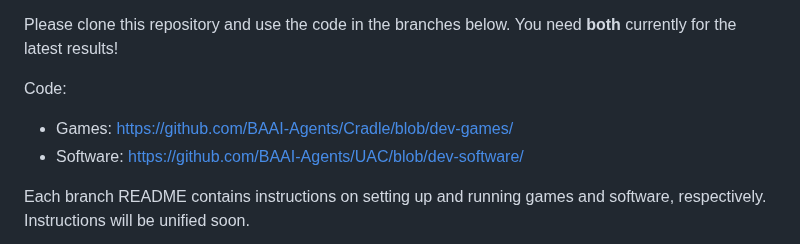
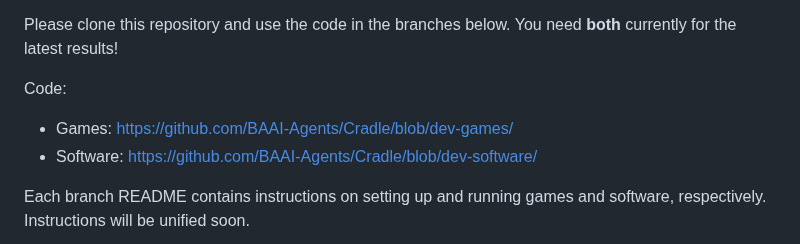
Before and after one commit to BAAI-Agents/Cradle, a Markdown page: README.md, the part around the change. Drawn GitHub-style.

Commit message:
Fix link typo

```diff
--- a/README.md
+++ b/README.md
@@ -35,7 +35,7 @@ Please clone this repository and use the code in the branches below. You need **
 
 Code:
 - Games: https://github.com/BAAI-Agents/Cradle/blob/dev-games/
-- Software: https://github.com/BAAI-Agents/UAC/blob/dev-software/
+- Software: https://github.com/BAAI-Agents/Cradle/blob/dev-software/
 
 Each branch README contains instructions on setting up and running games and software, respectively. Instructions will be unified soon.
 
```
